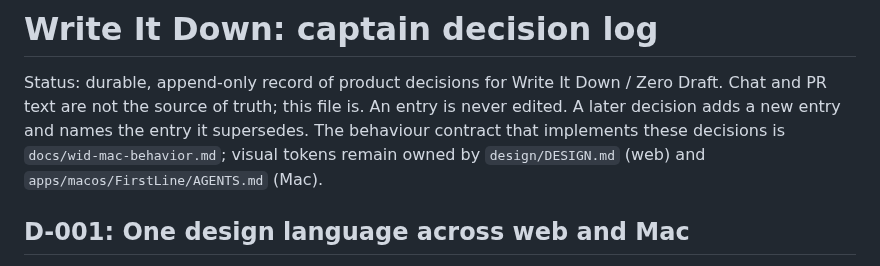
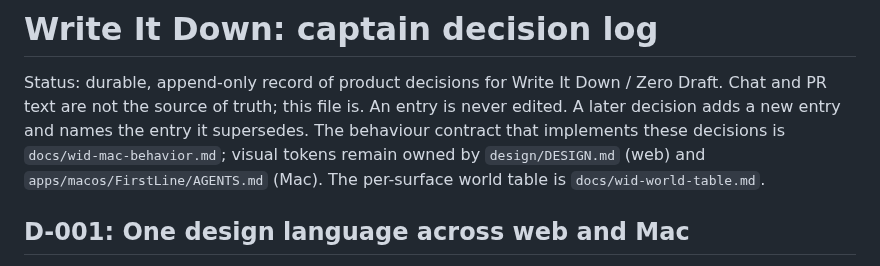
Before and after one commit to ichts/zerodraft, a Markdown page: docs/wid-decisions.md, the part around the change. GitHub-like rendering.

Commit message:
docs: add the WID world table for web, Mac and Windows

```diff
--- a/docs/wid-decisions.md
+++ b/docs/wid-decisions.md
@@ -4,7 +4,8 @@ Status: durable, append-only record of product decisions for Write It Down / Zer
 text are not the source of truth; this file is. An entry is never edited. A later decision adds a new
 entry and names the entry it supersedes. The behaviour contract that implements these decisions is
 `docs/wid-mac-behavior.md`; visual tokens remain owned by `design/DESIGN.md` (web) and
-`apps/macos/FirstLine/AGENTS.md` (Mac).
+`apps/macos/FirstLine/AGENTS.md` (Mac). The per-surface world table
+is `docs/wid-world-table.md`.
 
 ## D-001: One design language across web and Mac
 
```
Also changed, not shown: docs/wid-world-table.md (added, +64 -0 lines).
